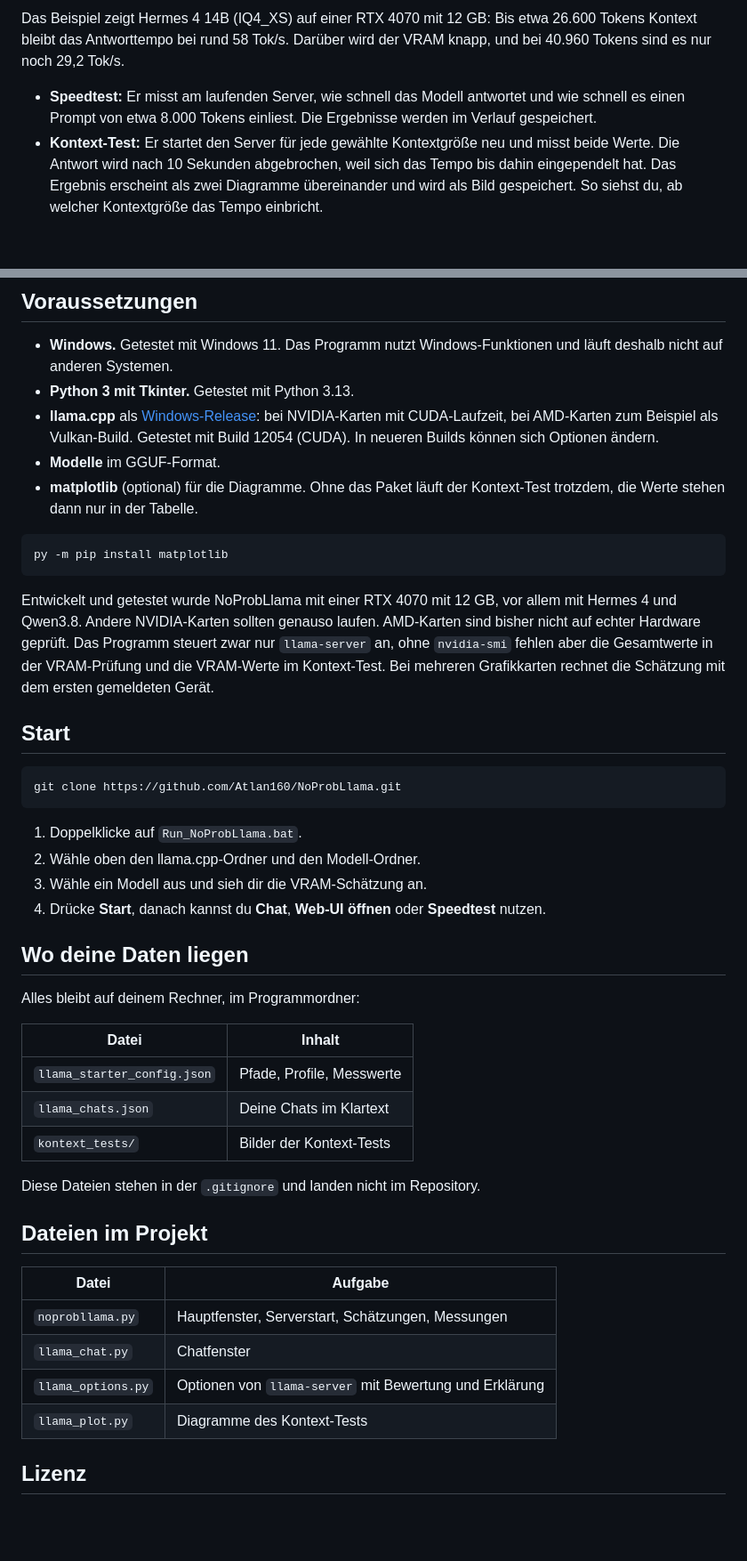
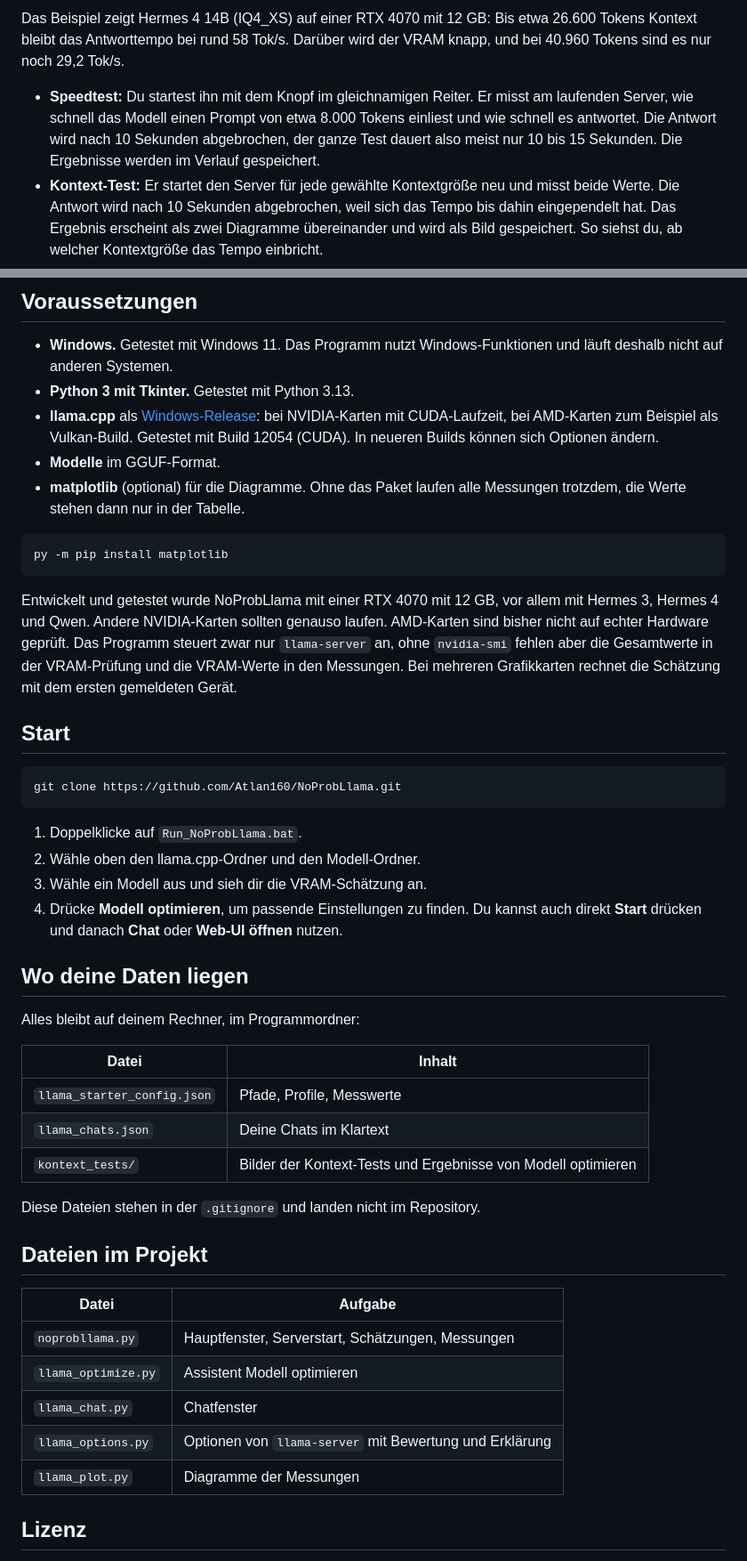
Before and after one commit to Atlan160/NoProbLlama, a Markdown page: README.md, 2 parts joined by grey strips. Shown at 89% size. Rendered like a GitHub page; blank space fills up the shorter version.

````diff
--- a/README.md
+++ b/README.md
@@ -46,7 +76,7 @@ Die Schätzung kann danebenliegen: In den bisherigen Messungen waren es bis zu e
 
 Das Beispiel zeigt Hermes 4 14B (IQ4_XS) auf einer RTX 4070 mit 12 GB: Bis etwa 26.600 Tokens Kontext bleibt das Antworttempo bei rund 58 Tok/s. Darüber wird der VRAM knapp, und bei 40.960 Tokens sind es nur noch 29,2 Tok/s.
 
-- **Speedtest:** Er misst am laufenden Server, wie schnell das Modell antwortet und wie schnell es einen Prompt von etwa 8.000 Tokens einliest. Die Ergebnisse werden im Verlauf gespeichert.
+- **Speedtest:** Du startest ihn mit dem Knopf im gleichnamigen Reiter. Er misst am laufenden Server, wie schnell das Modell einen Prompt von etwa 8.000 Tokens einliest und wie schnell es antwortet. Die Antwort wird nach 10 Sekunden abgebrochen, der ganze Test dauert also meist nur 10 bis 15 Sekunden. Die Ergebnisse werden im Verlauf gespeichert.
 - **Kontext-Test:** Er startet den Server für jede gewählte Kontextgröße neu und misst beide Werte. Die Antwort wird nach 10 Sekunden abgebrochen, weil sich das Tempo bis dahin eingependelt hat. Das Ergebnis erscheint als zwei Diagramme übereinander und wird als Bild gespeichert. So siehst du, ab welcher Kontextgröße das Tempo einbricht.
 
 ### Eigenes Chatfenster
@@ -79,13 +109,13 @@ Sobald der Server läuft, kannst du das Modell in OpenCode nutzen, ohne die Konf
 - **Python 3 mit Tkinter.** Getestet mit Python 3.13.
 - **llama.cpp** als [Windows-Release](https://github.com/ggml-org/llama.cpp/releases): bei NVIDIA-Karten mit CUDA-Laufzeit, bei AMD-Karten zum Beispiel als Vulkan-Build. Getestet mit Build 12054 (CUDA). In neueren Builds können sich Optionen ändern.
 - **Modelle** im GGUF-Format.
-- **matplotlib** (optional) für die Diagramme. Ohne das Paket läuft der Kontext-Test trotzdem, die Werte stehen dann nur in der Tabelle.
+- **matplotlib** (optional) für die Diagramme. Ohne das Paket laufen alle Messungen trotzdem, die Werte stehen dann nur in der Tabelle.
 
 ```bash
 py -m pip install matplotlib
 ```
 
-Entwickelt und getestet wurde NoProbLlama mit einer RTX 4070 mit 12 GB, vor allem mit Hermes 4 und Qwen3.8. Andere NVIDIA-Karten sollten genauso laufen. AMD-Karten sind bisher nicht auf echter Hardware geprüft. Das Programm steuert zwar nur `llama-server` an, ohne `nvidia-smi` fehlen aber die Gesamtwerte in der VRAM-Prüfung und die VRAM-Werte im Kontext-Test. Bei mehreren Grafikkarten rechnet die Schätzung mit dem ersten gemeldeten Gerät.
+Entwickelt und getestet wurde NoProbLlama mit einer RTX 4070 mit 12 GB, vor allem mit Hermes 3, Hermes 4 und Qwen. Andere NVIDIA-Karten sollten genauso laufen. AMD-Karten sind bisher nicht auf echter Hardware geprüft. Das Programm steuert zwar nur `llama-server` an, ohne `nvidia-smi` fehlen aber die Gesamtwerte in der VRAM-Prüfung und die VRAM-Werte in den Messungen. Bei mehreren Grafikkarten rechnet die Schätzung mit dem ersten gemeldeten Gerät.
 
 ## Start
 
@@ -96,7 +126,7 @@ git clone https://github.com/Atlan160/NoProbLlama.git
 1. Doppelklicke auf `Run_NoProbLlama.bat`.
 2. Wähle oben den llama.cpp-Ordner und den Modell-Ordner.
 3. Wähle ein Modell aus und sieh dir die VRAM-Schätzung an.
-4. Drücke **Start**, danach kannst du **Chat**, **Web-UI öffnen** oder **Speedtest** nutzen.
+4. Drücke **Modell optimieren**, um passende Einstellungen zu finden. Du kannst auch direkt **Start** drücken und danach **Chat** oder **Web-UI öffnen** nutzen.
 
 ## Wo deine Daten liegen
 
@@ -106,7 +136,7 @@ Alles bleibt auf deinem Rechner, im Programmordner:
 |---|---|
 | `llama_starter_config.json` | Pfade, Profile, Messwerte |
 | `llama_chats.json` | Deine Chats im Klartext |
-| `kontext_tests/` | Bilder der Kontext-Tests |
+| `kontext_tests/` | Bilder der Kontext-Tests und Ergebnisse von Modell optimieren |
 
 Diese Dateien stehen in der `.gitignore` und landen nicht im Repository.
 
@@ -115,9 +145,10 @@ Diese Dateien stehen in der `.gitignore` und landen nicht im Repository.
 | Datei | Aufgabe |
 |---|---|
 | `noprobllama.py` | Hauptfenster, Serverstart, Schätzungen, Messungen |
+| `llama_optimize.py` | Assistent Modell optimieren |
 | `llama_chat.py` | Chatfenster |
 | `llama_options.py` | Optionen von `llama-server` mit Bewertung und Erklärung |
-| `llama_plot.py` | Diagramme des Kontext-Tests |
+| `llama_plot.py` | Diagramme der Messungen |
 
 ## Lizenz
 
````
Also changed, not shown: other parts of README.md (+34 -4 lines), Bilder/Optimieren.png (added), Bilder/ergebnis.png (added), 3 other files.
